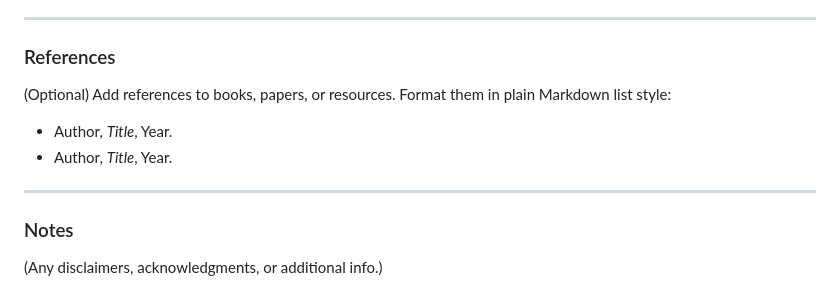
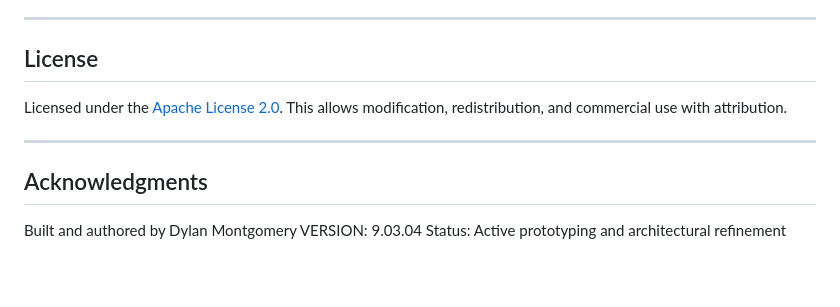
Before and after one commit to dylcmonty/Mycite, a Markdown page: Mycite-white_paper.md, the part around the change. Rendered like a GitHub page; blank space fills up the shorter version.

```diff
--- a/Mycite-white_paper.md
+++ b/Mycite-white_paper.md
@@ -197,12 +197,14 @@ With Fruitful Network Development, consumers can directly support responsible ag
 
 ---
 
-### References
-(Optional) Add references to books, papers, or resources. Format them in plain Markdown list style:
-- Author, *Title*, Year.
-- Author, *Title*, Year.
+## License
+
+Licensed under the [Apache License 2.0](https://www.apache.org/licenses/LICENSE-2.0). This allows modification, redistribution, and commercial use with attribution.
 
 ---
 
-### Notes
-(Any disclaimers, acknowledgments, or additional info.)
+## Acknowledgments
+
+Built and authored by Dylan Montgomery
+VERSION:	9.03.04
+Status: Active prototyping and architectural refinement
```
